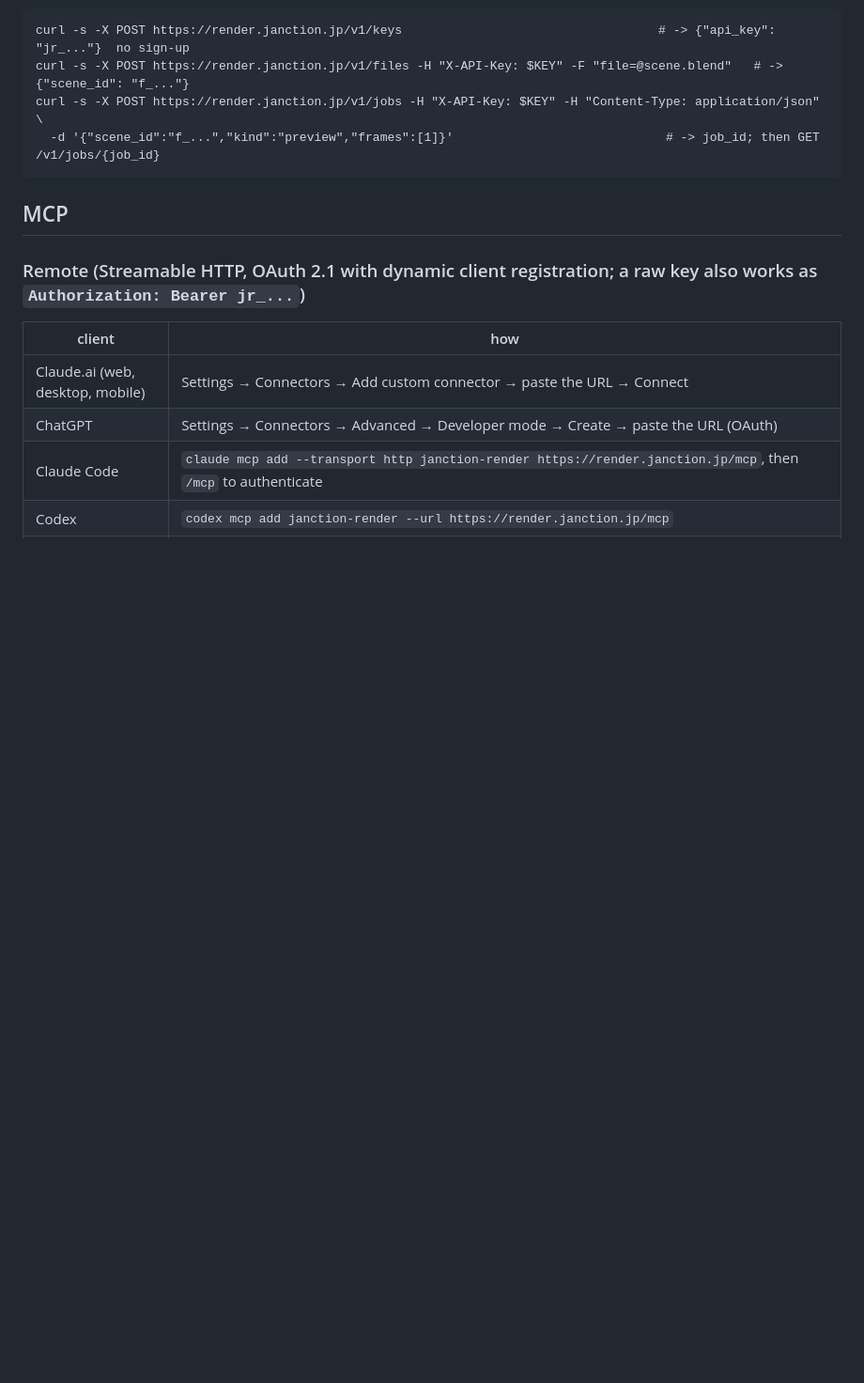
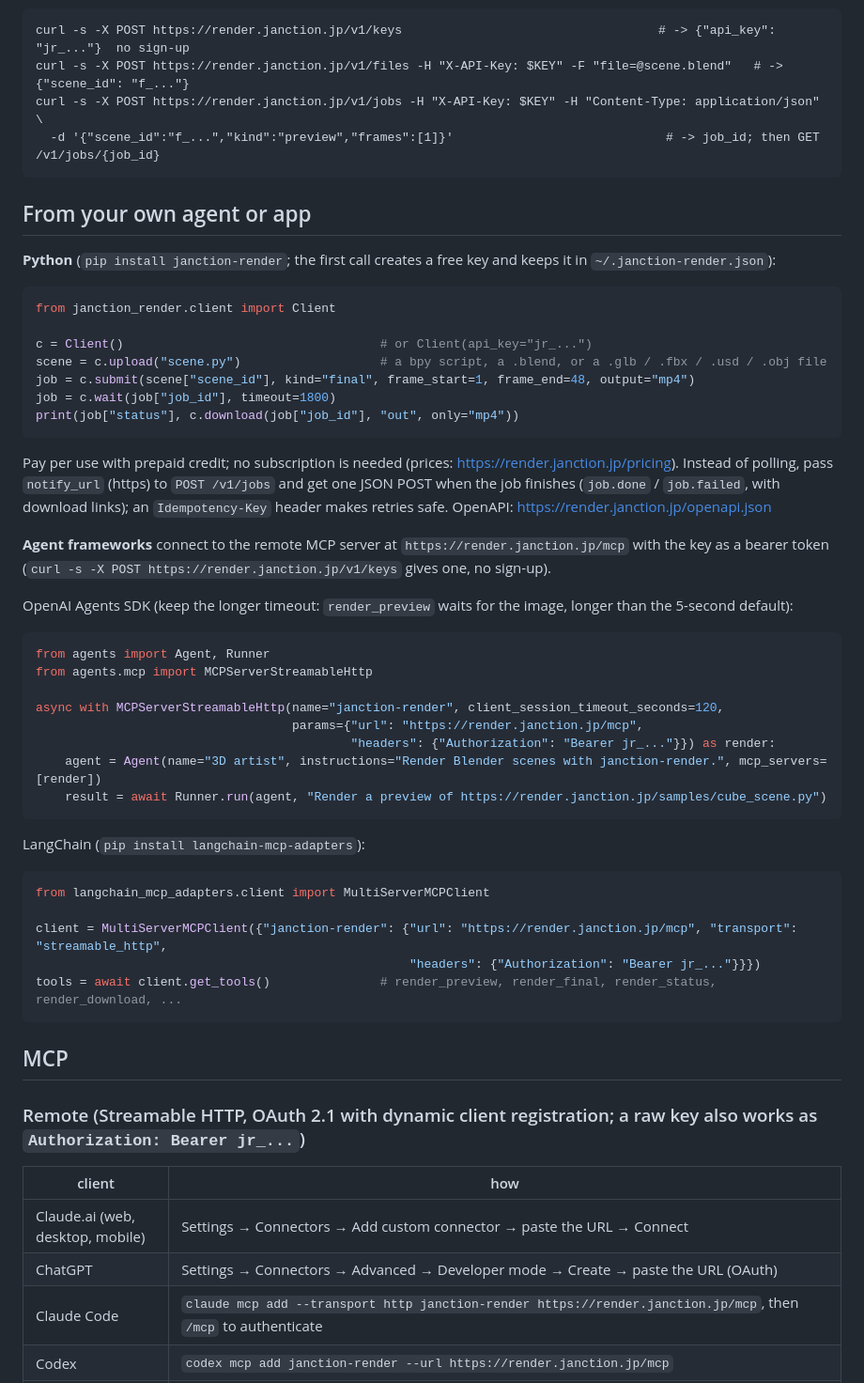
Before and after one commit to JasmyLab-JANCTION/janction-render, a Markdown page: README.en.md, the part around the change. Shown at 94% size. Rendered like a GitHub page; blank space fills up the shorter version.

````diff
--- a/README.en.md
+++ b/README.en.md
@@ -73,6 +73,50 @@ curl -s -X POST https://render.janction.jp/v1/keys
 curl -s -X POST https://render.janction.jp/v1/files -H "X-API-Key: $KEY" -F "file=@scene.blend"   # -> {"scene_id": "f_..."}
 curl -s -X POST https://render.janction.jp/v1/jobs -H "X-API-Key: $KEY" -H "Content-Type: application/json" \
   -d '{"scene_id":"f_...","kind":"preview","frames":[1]}'                             # -> job_id; then GET /v1/jobs/{job_id}
+```
+
+## From your own agent or app
+
+**Python** (`pip install janction-render`; the first call creates a free key and keeps it in `~/.janction-render.json`):
+
+```python
+from janction_render.client import Client
+
+c = Client()                                   # or Client(api_key="jr_...")
+scene = c.upload("scene.py")                   # a bpy script, a .blend, or a .glb / .fbx / .usd / .obj file
+job = c.submit(scene["scene_id"], kind="final", frame_start=1, frame_end=48, output="mp4")
+job = c.wait(job["job_id"], timeout=1800)
+print(job["status"], c.download(job["job_id"], "out", only="mp4"))
+```
+
+Pay per use with prepaid credit; no subscription is needed (prices: https://render.janction.jp/pricing).
+Instead of polling, pass `notify_url` (https) to `POST /v1/jobs` and get one JSON POST when the job finishes (`job.done` /
+`job.failed`, with download links); an `Idempotency-Key` header makes retries safe. OpenAPI: https://render.janction.jp/openapi.json
+
+**Agent frameworks** connect to the remote MCP server at `https://render.janction.jp/mcp` with the key as a bearer token
+(`curl -s -X POST https://render.janction.jp/v1/keys` gives one, no sign-up).
+
+OpenAI Agents SDK (keep the longer timeout: `render_preview` waits for the image, longer than the 5-second default):
+
+```python
+from agents import Agent, Runner
+from agents.mcp import MCPServerStreamableHttp
+
+async with MCPServerStreamableHttp(name="janction-render", client_session_timeout_seconds=120,
+                                   params={"url": "https://render.janction.jp/mcp",
+                                           "headers": {"Authorization": "Bearer jr_..."}}) as render:
+    agent = Agent(name="3D artist", instructions="Render Blender scenes with janction-render.", mcp_servers=[render])
+    result = await Runner.run(agent, "Render a preview of https://render.janction.jp/samples/cube_scene.py")
+```
+
+LangChain (`pip install langchain-mcp-adapters`):
+
+```python
+from langchain_mcp_adapters.client import MultiServerMCPClient
+
+client = MultiServerMCPClient({"janction-render": {"url": "https://render.janction.jp/mcp", "transport": "streamable_http",
+                                                   "headers": {"Authorization": "Bearer jr_..."}}})
+tools = await client.get_tools()               # render_preview, render_final, render_status, render_download, ...
 ```
 
 ## MCP
````
Also changed, not shown: README.md (+44 -0 lines).
